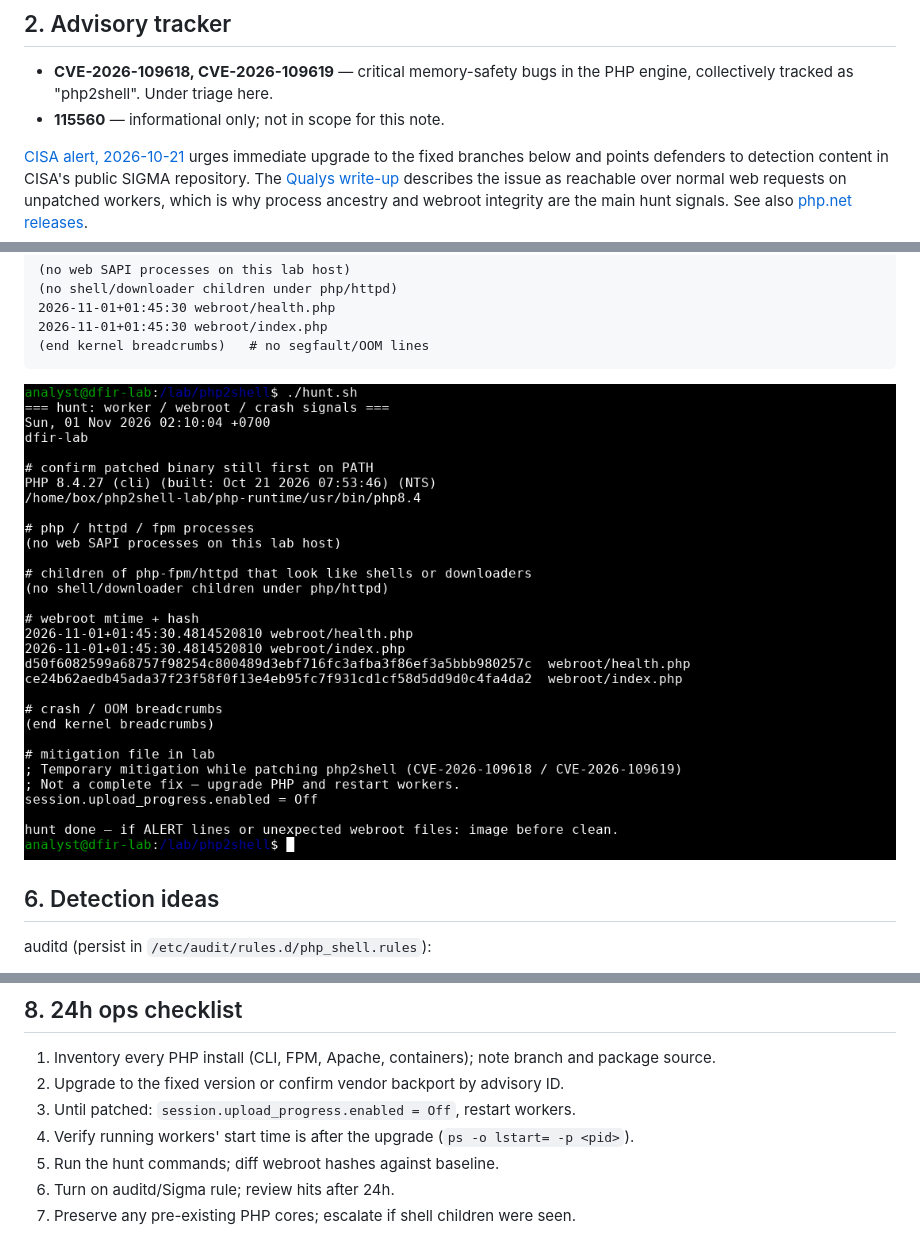
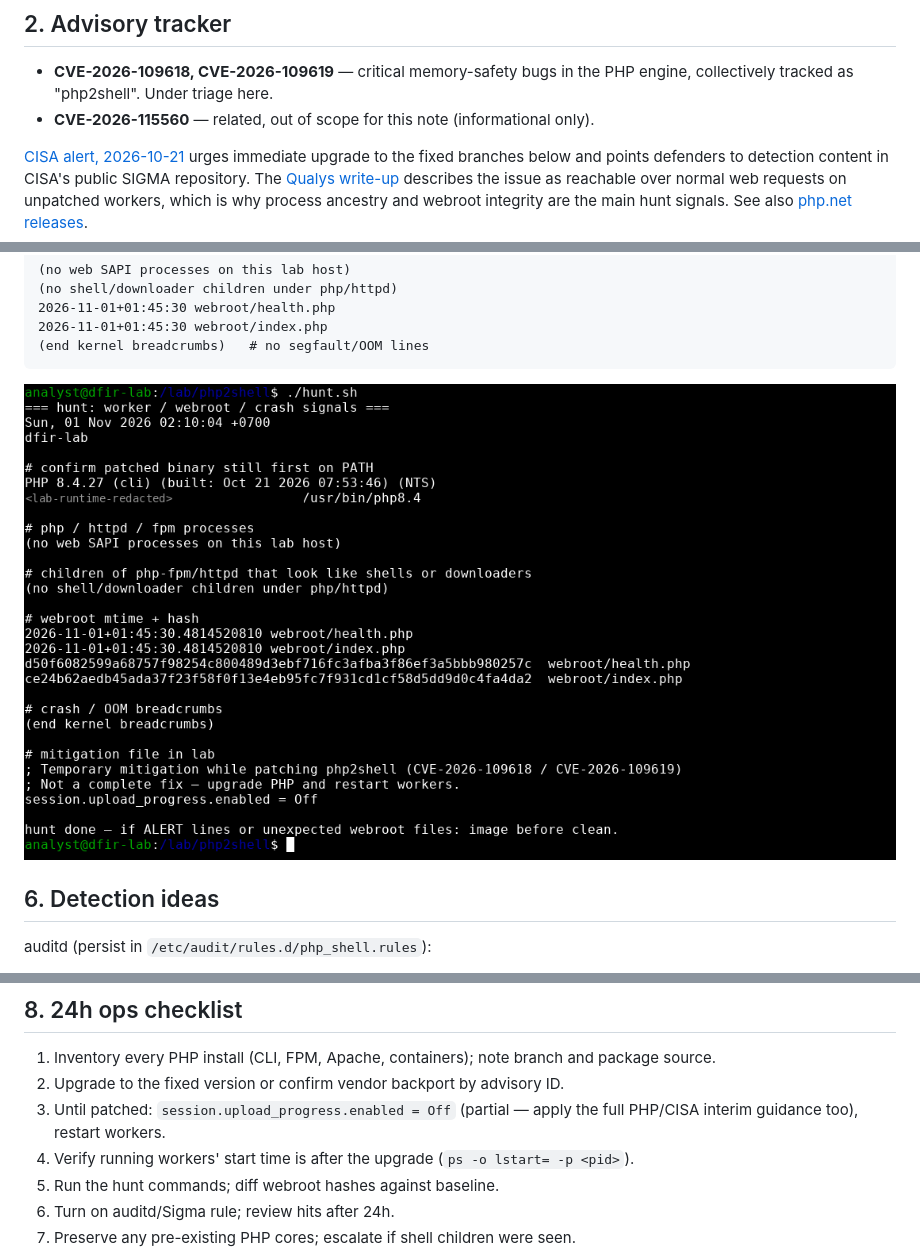
Before and after one commit to Cgdocx/php2shell-lab-verification, a Markdown page: README.md, 3 parts joined by grey strips. GitHub-like rendering; pictures changed too: screenshots/02-hunt.png.

Commit message:
README: clarify CVE-2026-115560 and partial interim mitigation; redact lab paths in screenshots

```diff
--- a/README.md
+++ b/README.md
@@ -21,7 +21,7 @@
 ## 2. Advisory tracker
 
 - **CVE-2026-109618, CVE-2026-109619** — critical memory-safety bugs in the PHP engine, collectively tracked as "php2shell". Under triage here.
-- **115560** — informational only; not in scope for this note.
+- **CVE-2026-115560** — related, out of scope for this note (informational only).
 
 [CISA alert, 2026-10-21](https://www.cisa.gov/news-events/alerts/2026/10/21/critical-vulnerabilities-php-require-immediate-patching) urges immediate upgrade to the fixed branches below and points defenders to detection content in CISA's public SIGMA repository. The [Qualys write-up](https://blog.qualys.com/vulnerabilities-threat-research/2026/10/20/php-announces-critical-security-release-for-two-vulnerabilities) describes the issue as reachable over normal web requests on unpatched workers, which is why process ancestry and webroot integrity are the main hunt signals. See also [php.net releases](https://www.php.net/releases/).
 
@@ -157,7 +159,7 @@ Expect false positives from legitimate `exec()`/`shell_exec()` in apps (image co
 
 1. Inventory every PHP install (CLI, FPM, Apache, containers); note branch and package source.
 2. Upgrade to the fixed version or confirm vendor backport by advisory ID.
-3. Until patched: `session.upload_progress.enabled = Off`, restart workers.
+3. Until patched: `session.upload_progress.enabled = Off` (partial — apply the full PHP/CISA interim guidance too), restart workers.
 4. Verify running workers' start time is after the upgrade (`ps -o lstart= -p <pid>`).
 5. Run the hunt commands; diff webroot hashes against baseline.
 6. Turn on auditd/Sigma rule; review hits after 24h.
```
Also changed, not shown: other parts of README.md (+2 -0 lines), screenshots/01-inventory.png, screenshots/04-php-v-only.png.
